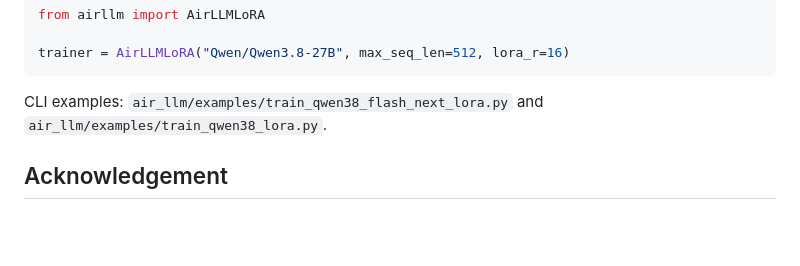
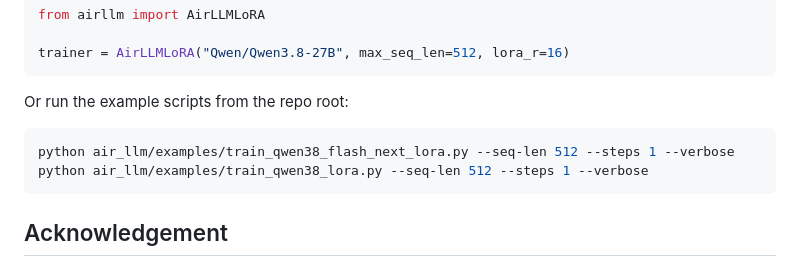
Before and after one commit to lyogavin/airllm, a Markdown page: README.md, the part around the change. Drawn GitHub-style; blank space fills up the shorter version.

Commit message:
docs: add CLI commands for streamed LoRA example scripts
Co-authored-by: Cursor <cursoragent@cursor.com>

````diff
--- a/README.md
+++ b/README.md
@@ -340,7 +340,12 @@ from airllm import AirLLMLoRA
 trainer = AirLLMLoRA("Qwen/Qwen3.8-27B", max_seq_len=512, lora_r=16)
 ```
 
-CLI examples: `air_llm/examples/train_qwen38_flash_next_lora.py` and `air_llm/examples/train_qwen38_lora.py`.
+Or run the example scripts from the repo root:
+
+```bash
+python air_llm/examples/train_qwen38_flash_next_lora.py --seq-len 512 --steps 1 --verbose
+python air_llm/examples/train_qwen38_lora.py --seq-len 512 --steps 1 --verbose
+```
 
 ## Acknowledgement
 
````
